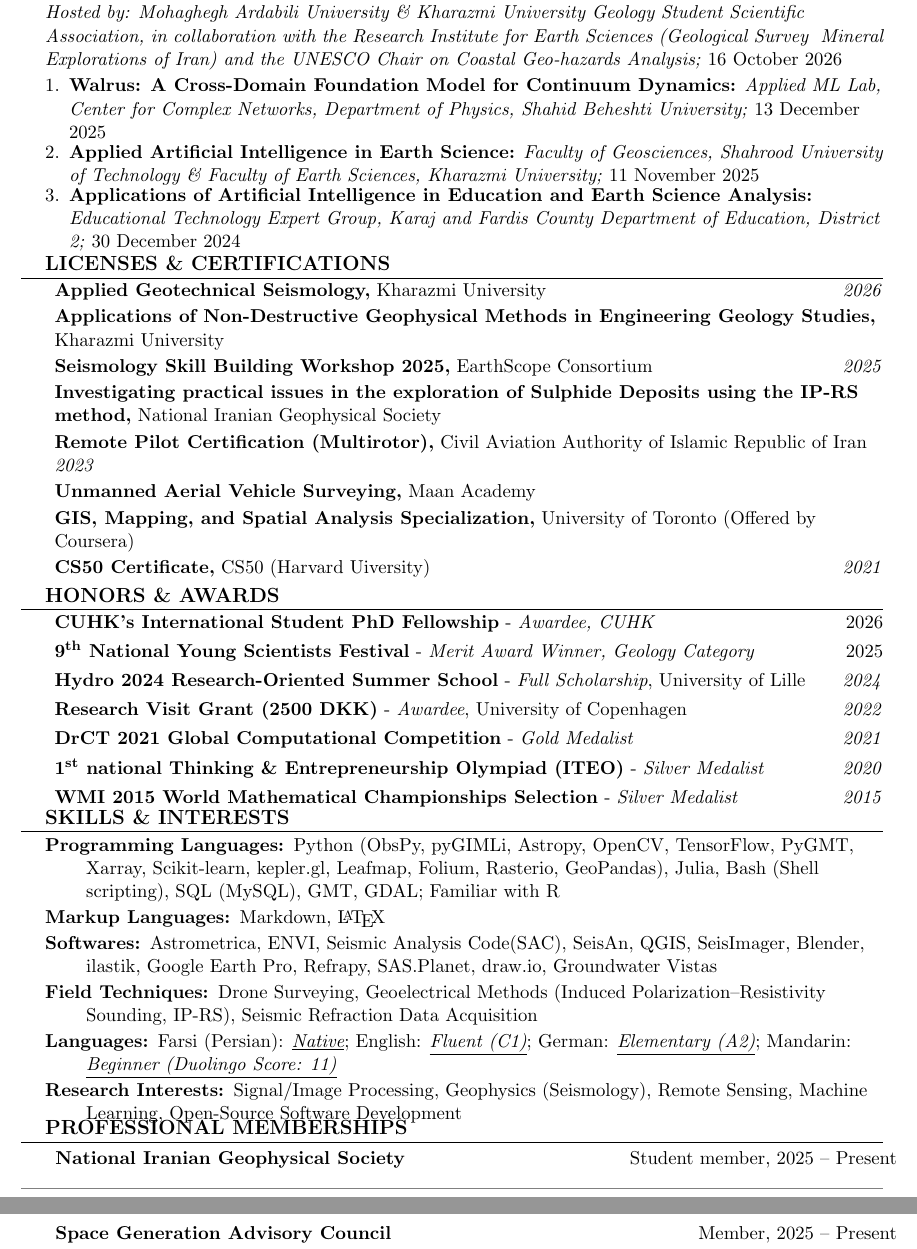
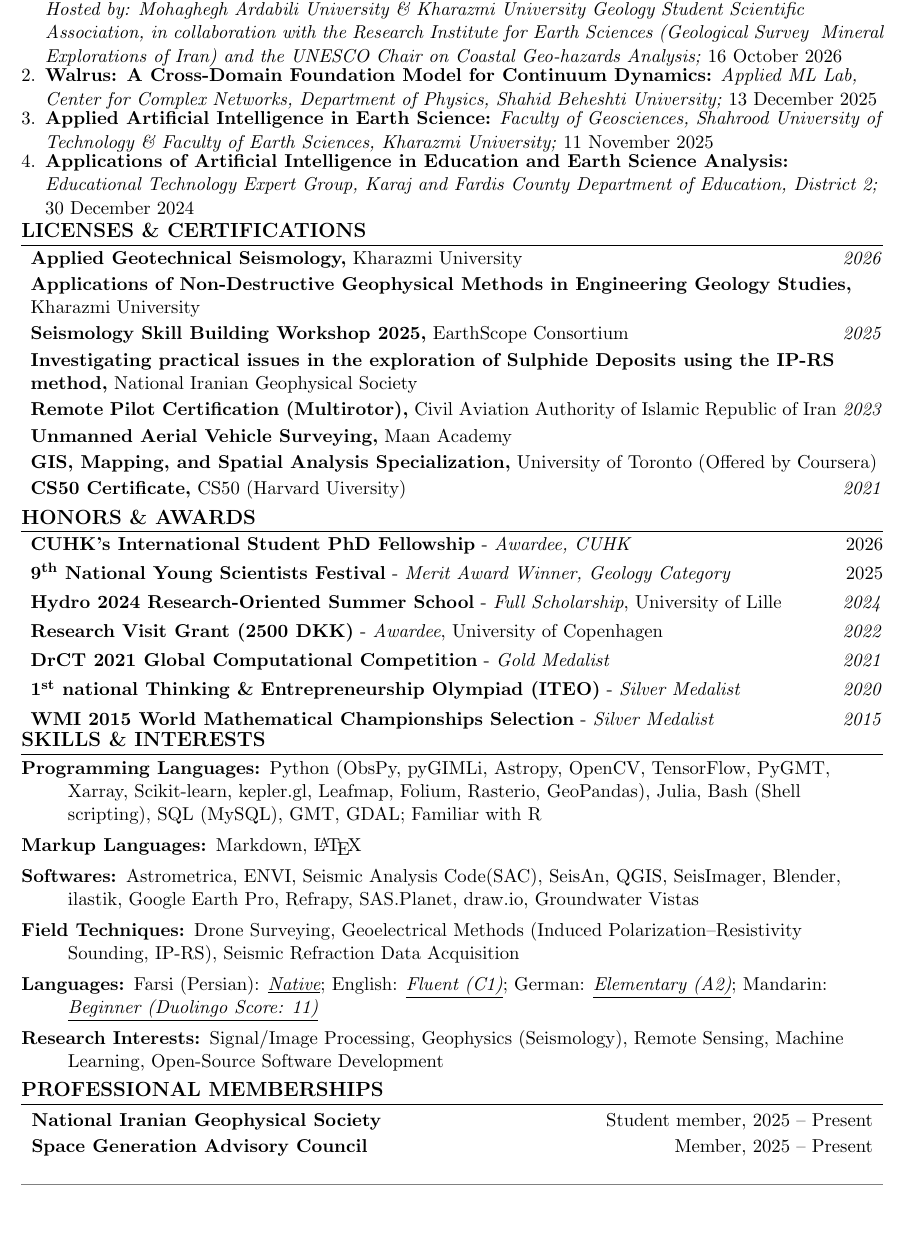
Before and after one commit to aradfarahani/aradfarahani, a LaTeX CV (CV/aradfarahani.tex): two parts of pages 3 and 4 of 4 before the commit and part of page 3 of 4 after it, the two joined at a grey line, cut so that both start at the same text, the shorter picture padded with empty space. Compiled offline with pdfLaTeX.

Commit message:
Update aradfarahani.tex

```diff
--- a/CV/aradfarahani.tex
+++ b/CV/aradfarahani.tex
@@ -283,7 +283,6 @@
 		\textit{5\textsuperscript{th} National Festival of Young Iranian Geologists Hosted by: Mohaghegh Ardabili University \& Kharazmi University Geology Student Scientific Association, in collaboration with the Research Institute for Earth Sciences (Geological Survey & Mineral Explorations of Iran) and the UNESCO Chair on Coastal Geo-hazards Analysis;}
 		16 October 2026
 			\vspace{-0.5em}
-	\begin{enumerate}[label=\arabic*.,left=0pt,topsep=7.5pt,partopsep=0pt,itemsep=3.5pt,parsep=0pt]
 		\item \textbf{Walrus: A Cross-Domain Foundation Model for Continuum Dynamics:}
 		\textit{Applied ML Lab, Center for Complex Networks, Department of Physics, Shahid Beheshti University;}
 		13 December 2025
```
